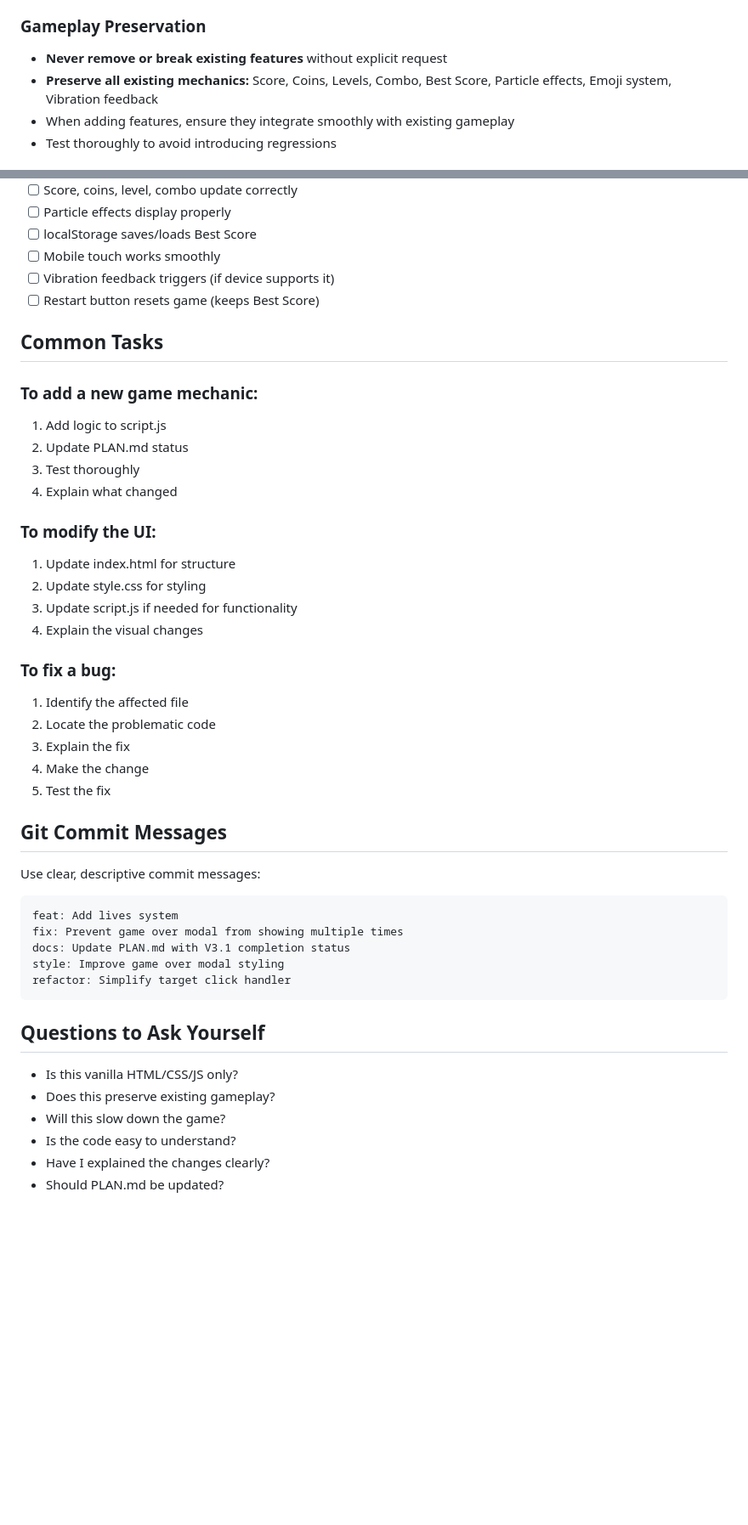
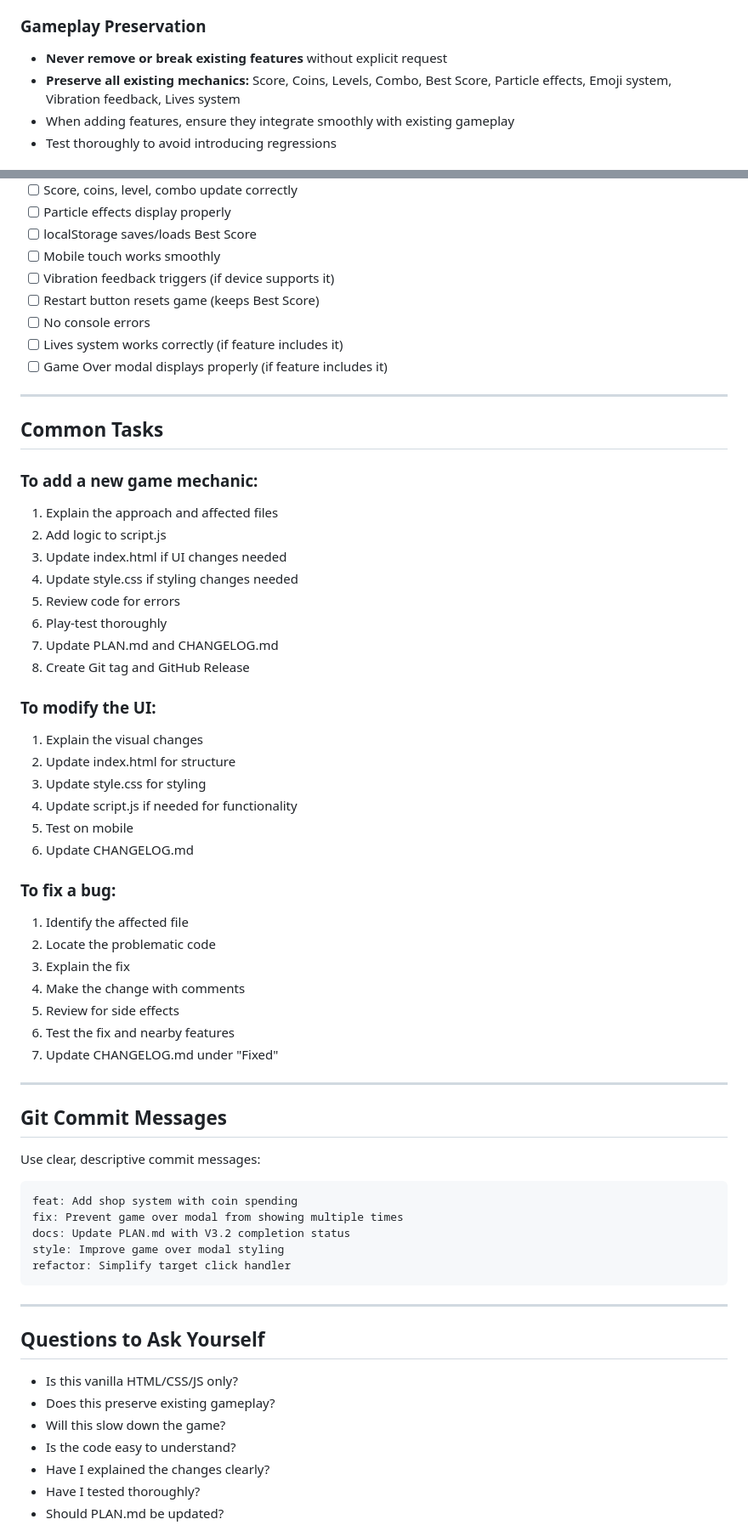
Before and after one commit to QnowLAB/NothingQ, a Markdown page: .github/copilot-instructions.md, 2 parts joined by grey strips. Shown at 85% size. Rendered like a GitHub page; blank space fills up the shorter version.

````diff
--- a/.github/copilot-instructions.md
+++ b/.github/copilot-instructions.md
@@ -20,7 +20,7 @@ These instructions guide development of NothingQ to maintain code quality, perfo
 
 ### Gameplay Preservation
 - **Never remove or break existing features** without explicit request
-- **Preserve all existing mechanics:** Score, Coins, Levels, Combo, Best Score, Particle effects, Emoji system, Vibration feedback
+- **Preserve all existing mechanics:** Score, Coins, Levels, Combo, Best Score, Particle effects, Emoji system, Vibration feedback, Lives system
 - When adding features, ensure they integrate smoothly with existing gameplay
 - Test thoroughly to avoid introducing regressions
 
@@ -131,38 +226,55 @@ Before considering a feature complete:
 - [ ] Mobile touch works smoothly
 - [ ] Vibration feedback triggers (if device supports it)
 - [ ] Restart button resets game (keeps Best Score)
+- [ ] No console errors
+- [ ] Lives system works correctly (if feature includes it)
+- [ ] Game Over modal displays properly (if feature includes it)
+
+---
 
 ## Common Tasks
 
 ### To add a new game mechanic:
-1. Add logic to script.js
-2. Update PLAN.md status
-3. Test thoroughly
-4. Explain what changed
+1. Explain the approach and affected files
+2. Add logic to script.js
+3. Update index.html if UI changes needed
+4. Update style.css if styling changes needed
+5. Review code for errors
+6. Play-test thoroughly
+7. Update PLAN.md and CHANGELOG.md
+8. Create Git tag and GitHub Release
 
 ### To modify the UI:
-1. Update index.html for structure
-2. Update style.css for styling
-3. Update script.js if needed for functionality
-4. Explain the visual changes
+1. Explain the visual changes
+2. Update index.html for structure
+3. Update style.css for styling
+4. Update script.js if needed for functionality
+5. Test on mobile
+6. Update CHANGELOG.md
 
 ### To fix a bug:
 1. Identify the affected file
 2. Locate the problematic code
 3. Explain the fix
-4. Make the change
-5. Test the fix
+4. Make the change with comments
+5. Review for side effects
+6. Test the fix and nearby features
+7. Update CHANGELOG.md under "Fixed"
+
+---
 
 ## Git Commit Messages
 
 Use clear, descriptive commit messages:
 ```
-feat: Add lives system
+feat: Add shop system with coin spending
 fix: Prevent game over modal from showing multiple times
-docs: Update PLAN.md with V3.1 completion status
+docs: Update PLAN.md with V3.2 completion status
 style: Improve game over modal styling
 refactor: Simplify target click handler
 ```
+
+---
 
 ## Questions to Ask Yourself
 
@@ -171,4 +283,5 @@ refactor: Simplify target click handler
 - Will this slow down the game?
 - Is the code easy to understand?
 - Have I explained the changes clearly?
+- Have I tested thoroughly?
 - Should PLAN.md be updated?
````
Also changed, not shown: other parts of .github/copilot-instructions.md (+135 -25 lines).
